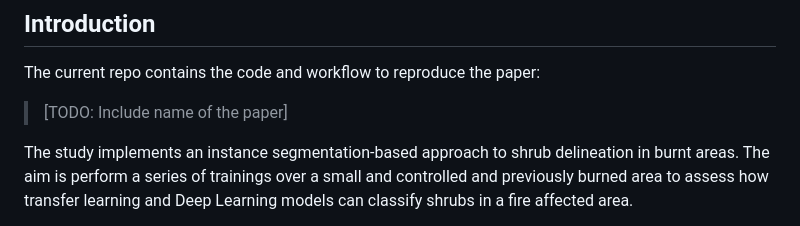
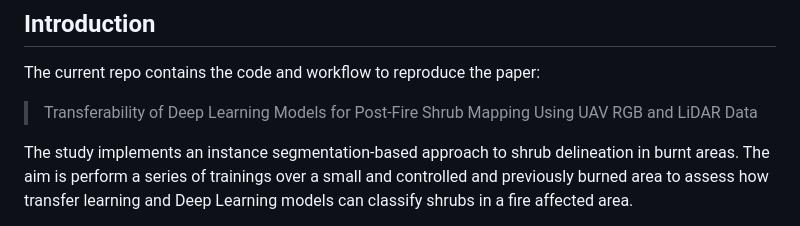
Before and after one commit to CristianICS/shrubs-segmentation, a Markdown page: README.md, the part around the change. Rendered like a GitHub page.

Commit message:
Add title

```diff
--- a/README.md
+++ b/README.md
@@ -2,7 +2,7 @@
 
 The current repo contains the code and workflow to reproduce the paper:
 
-> [TODO: Include name of the paper]
+> Transferability of Deep Learning Models for Post-Fire Shrub Mapping Using UAV RGB and LiDAR Data
 
 The study implements an instance segmentation-based approach to shrub delineation in burnt areas. The aim is perform a series of trainings over a small and controlled and previously burned area to assess how transfer learning and Deep Learning models can classify shrubs in a fire affected area.
 
```
